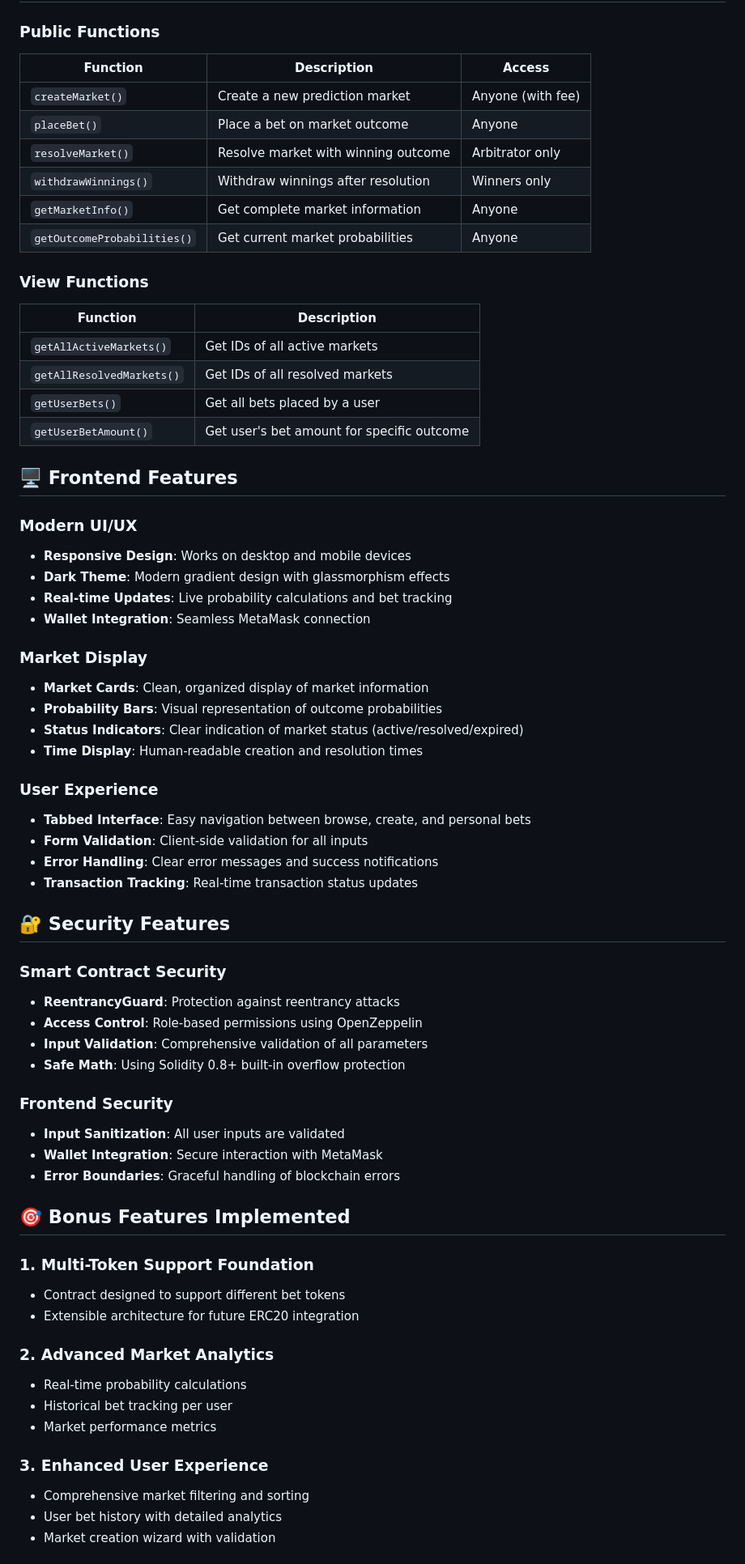
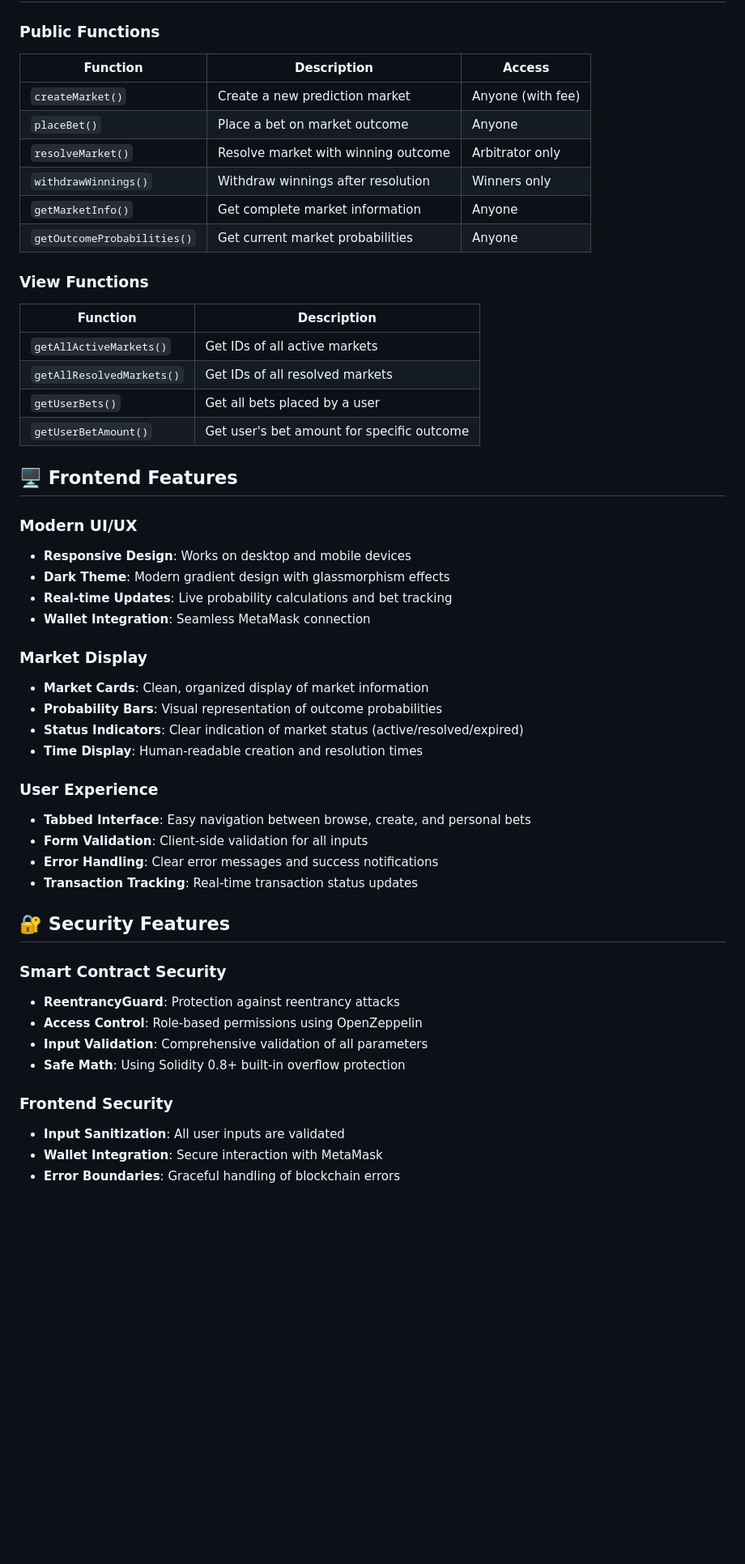
Before and after one commit to BluesClue27/SC4053-Blockchain-Technology, a Markdown page: README.md, the part around the change printed below. Shown: that part at 81% size. GitHub-like rendering; blank space fills up the shorter version.

```diff
--- a/README.md
+++ b/README.md
@@ -273,39 +246,42 @@ The test suite covers:
 
 ### Public Functions
 
-| Function | Description | Access |
-|----------|-------------|--------|
-| `createMarket()` | Create a new prediction market | Anyone (with fee) |
-| `placeBet()` | Place a bet on market outcome | Anyone |
-| `resolveMarket()` | Resolve market with winning outcome | Arbitrator only |
-| `withdrawWinnings()` | Withdraw winnings after resolution | Winners only |
-| `getMarketInfo()` | Get complete market information | Anyone |
-| `getOutcomeProbabilities()` | Get current market probabilities | Anyone |
+| Function                    | Description                         | Access            |
+| --------------------------- | ----------------------------------- | ----------------- |
+| `createMarket()`            | Create a new prediction market      | Anyone (with fee) |
+| `placeBet()`                | Place a bet on market outcome       | Anyone            |
+| `resolveMarket()`           | Resolve market with winning outcome | Arbitrator only   |
+| `withdrawWinnings()`        | Withdraw winnings after resolution  | Winners only      |
+| `getMarketInfo()`           | Get complete market information     | Anyone            |
+| `getOutcomeProbabilities()` | Get current market probabilities    | Anyone            |
 
 ### View Functions
 
-| Function | Description |
-|----------|-------------|
-| `getAllActiveMarkets()` | Get IDs of all active markets |
-| `getAllResolvedMarkets()` | Get IDs of all resolved markets |
-| `getUserBets()` | Get all bets placed by a user |
-| `getUserBetAmount()` | Get user's bet amount for specific outcome |
+| Function                  | Description                                |
+| ------------------------- | ------------------------------------------ |
+| `getAllActiveMarkets()`   | Get IDs of all active markets              |
+| `getAllResolvedMarkets()` | Get IDs of all resolved markets            |
+| `getUserBets()`           | Get all bets placed by a user              |
+| `getUserBetAmount()`      | Get user's bet amount for specific outcome |
 
 ## 🖥 Frontend Features
 
 ### Modern UI/UX
+
 - **Responsive Design**: Works on desktop and mobile devices
 - **Dark Theme**: Modern gradient design with glassmorphism effects
 - **Real-time Updates**: Live probability calculations and bet tracking
 - **Wallet Integration**: Seamless MetaMask connection
 
 ### Market Display
+
 - **Market Cards**: Clean, organized display of market information
 - **Probability Bars**: Visual representation of outcome probabilities
 - **Status Indicators**: Clear indication of market status (active/resolved/expired)
 - **Time Display**: Human-readable creation and resolution times
 
 ### User Experience
+
 - **Tabbed Interface**: Easy navigation between browse, create, and personal bets
 - **Form Validation**: Client-side validation for all inputs
 - **Error Handling**: Clear error messages and success notifications
@@ -314,29 +290,14 @@ The test suite covers:
 ## 🔐 Security Features
 
 ### Smart Contract Security
+
 - **ReentrancyGuard**: Protection against reentrancy attacks
 - **Access Control**: Role-based permissions using OpenZeppelin
 - **Input Validation**: Comprehensive validation of all parameters
 - **Safe Math**: Using Solidity 0.8+ built-in overflow protection
 
 ### Frontend Security
+
 - **Input Sanitization**: All user inputs are validated
 - **Wallet Integration**: Secure interaction with MetaMask
 - **Error Boundaries**: Graceful handling of blockchain errors
-
-## 🎯 Bonus Features Implemented
-
-### 1. **Multi-Token Support Foundation**
-- Contract designed to support different bet tokens
-- Extensible architecture for future ERC20 integration
-
-### 2. **Advanced Market Analytics**
-- Real-time probability calculations
-- Historical bet tracking per user
-- Market performance metrics
-
-### 3. **Enhanced User Experience**
-- Comprehensive market filtering and sorting
-- User bet history with detailed analytics
-- Market creation wizard with validation
-
```
Also changed, not shown: other parts of README.md (+25 -122 lines).
